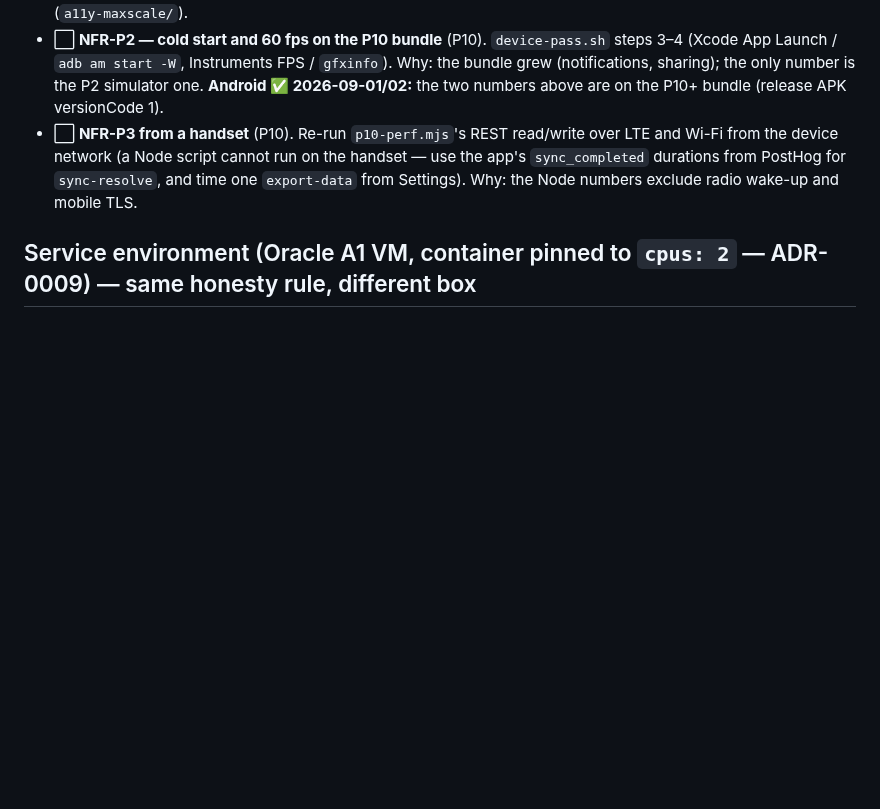
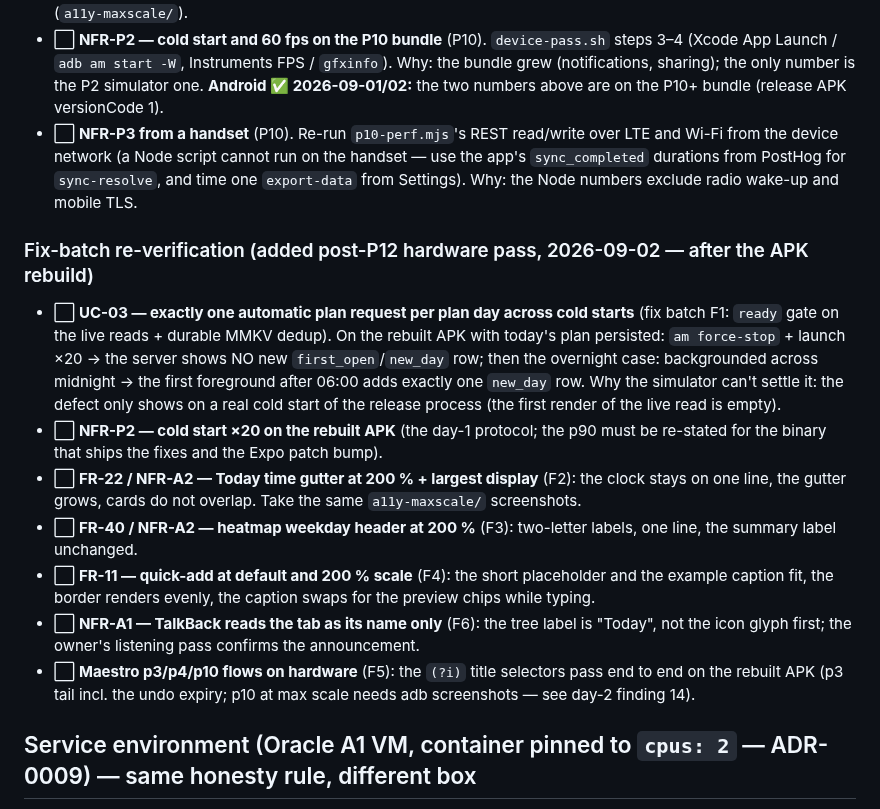
Before and after one commit to IKala4I/magister_work, a Markdown page: docs/verification/device-checklist.md, the part around the change. Drawn GitHub-style; blank space fills up the shorter version.

Commit message:
docs(verification): device-checklist — fix-batch re-verification entries for the rebuilt APK
Refs: UC-03, NFR-P2, NFR-A1, NFR-A2, FR-11, FR-22, FR-40
Phase: post-P12 hardware pass

Co-Authored-By: Claude Fable 5.1 <noreply@anthropic.com>
Claude-Session: https://claude.ai/code/session_01JL2pA1pUFjJkrRtzcBiySU

```diff
--- a/docs/verification/device-checklist.md
+++ b/docs/verification/device-checklist.md
@@ -270,6 +270,28 @@
   `sync_completed` durations from PostHog for `sync-resolve`, and time one `export-data` from
   Settings). Why: the Node numbers exclude radio wake-up and mobile TLS.
 
+### Fix-batch re-verification (added post-P12 hardware pass, 2026-09-02 — after the APK rebuild)
+
+- ⬜ **UC-03 — exactly one automatic plan request per plan day across cold starts** (fix batch
+  F1: `ready` gate on the live reads + durable MMKV dedup). On the rebuilt APK with today's plan
+  persisted: `am force-stop` + launch ×20 → the server shows NO new `first_open`/`new_day` row;
+  then the overnight case: backgrounded across midnight → the first foreground after 06:00 adds
+  exactly one `new_day` row. Why the simulator can't settle it: the defect only shows on a real
+  cold start of the release process (the first render of the live read is empty).
+- ⬜ **NFR-P2 — cold start ×20 on the rebuilt APK** (the day-1 protocol; the p90 must be
+  re-stated for the binary that ships the fixes and the Expo patch bump).
+- ⬜ **FR-22 / NFR-A2 — Today time gutter at 200 % + largest display** (F2): the clock stays
+  on one line, the gutter grows, cards do not overlap. Take the same `a11y-maxscale/` screenshots.
+- ⬜ **FR-40 / NFR-A2 — heatmap weekday header at 200 %** (F3): two-letter labels, one line,
+  the summary label unchanged.
+- ⬜ **FR-11 — quick-add at default and 200 % scale** (F4): the short placeholder and the example
+  caption fit, the border renders evenly, the caption swaps for the preview chips while typing.
+- ⬜ **NFR-A1 — TalkBack reads the tab as its name only** (F6): the tree label is "Today", not the
+  icon glyph first; the owner's listening pass confirms the announcement.
+- ⬜ **Maestro p3/p4/p10 flows on hardware** (F5): the `(?i)` title selectors pass end to end on
+  the rebuilt APK (p3 tail incl. the undo expiry; p10 at max scale needs adb screenshots — see
+  day-2 finding 14).
+
 ## Service environment (Oracle A1 VM, container pinned to `cpus: 2` — ADR-0009) — same honesty rule, different box
 
 Timing measured on the development Mac is a smoke check, not evidence for the container File 04
```
